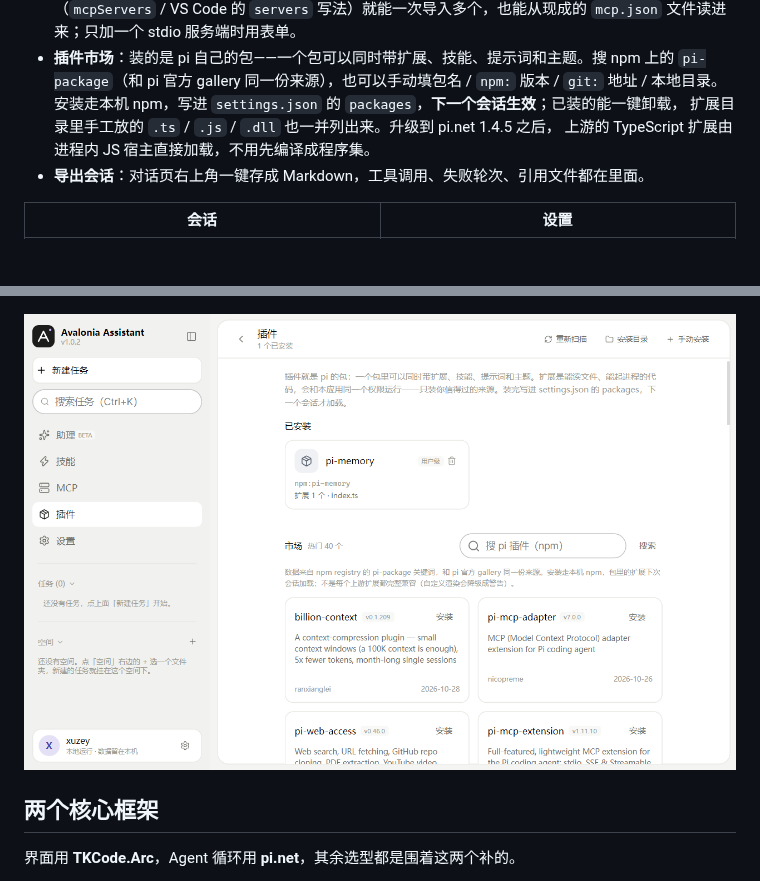
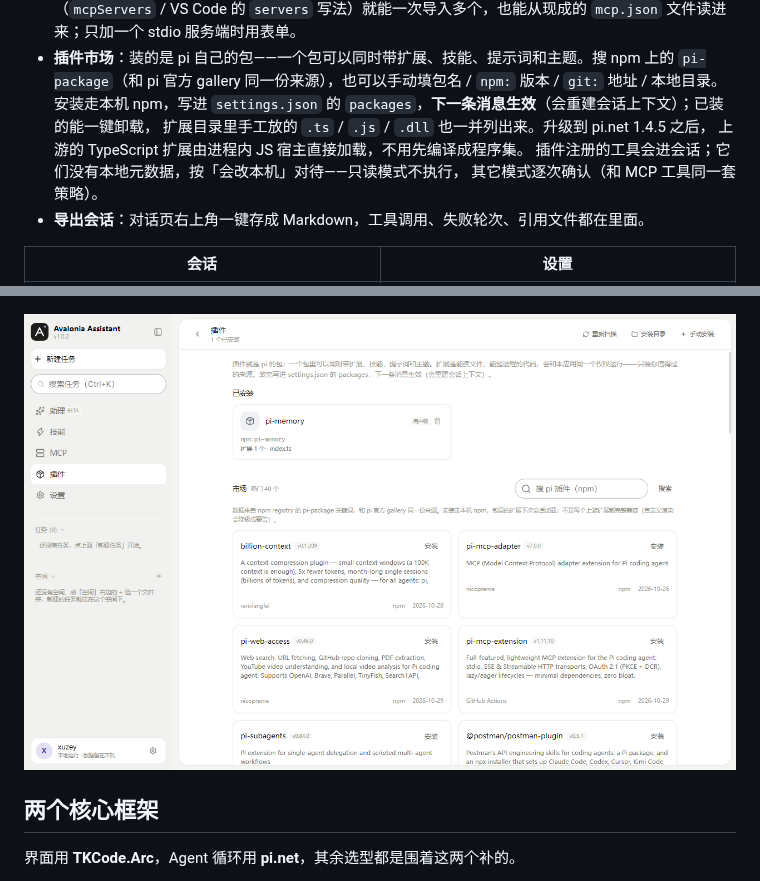
Before and after one commit to AIDotNet/Avalonia-Assistant, a Markdown page: README.md, 2 parts joined by grey strips. Rendered like a GitHub page; pictures changed too: docs/images/plugins.png; blank space fills up the shorter version.

```diff
--- a/README.md
+++ b/README.md
@@ -60,9 +60,11 @@ Windows 桌面 AI 助理。Agent 循环用 [pi.net](https://github.com/AIDotNet/
   `mcp.json` 文件读进来；只加一个 stdio 服务端时用表单。
 - **插件市场**：装的是 pi 自己的包——一个包可以同时带扩展、技能、提示词和主题。搜 npm 上的
   `pi-package`（和 pi 官方 gallery 同一份来源），也可以手动填包名 / `npm:` 版本 / `git:` 地址 / 本地目录。
-  安装走本机 npm，写进 `settings.json` 的 `packages`，**下一个会话生效**；已装的能一键卸载，
+  安装走本机 npm，写进 `settings.json` 的 `packages`，**下一条消息生效**（会重建会话上下文）；已装的能一键卸载，
   扩展目录里手工放的 `.ts` / `.js` / `.dll` 也一并列出来。升级到 pi.net 1.4.5 之后，
   上游的 TypeScript 扩展由进程内 JS 宿主直接加载，不用先编译成程序集。
+  插件注册的工具会进会话；它们没有本地元数据，按「会改本机」对待——只读模式不执行，
+  其它模式逐次确认（和 MCP 工具同一套策略）。
 - **导出会话**：对话页右上角一键存成 Markdown，工具调用、失败轮次、引用文件都在里面。
 
 | 会话 | 设置 |
```
Also changed, not shown: 8 other files.
